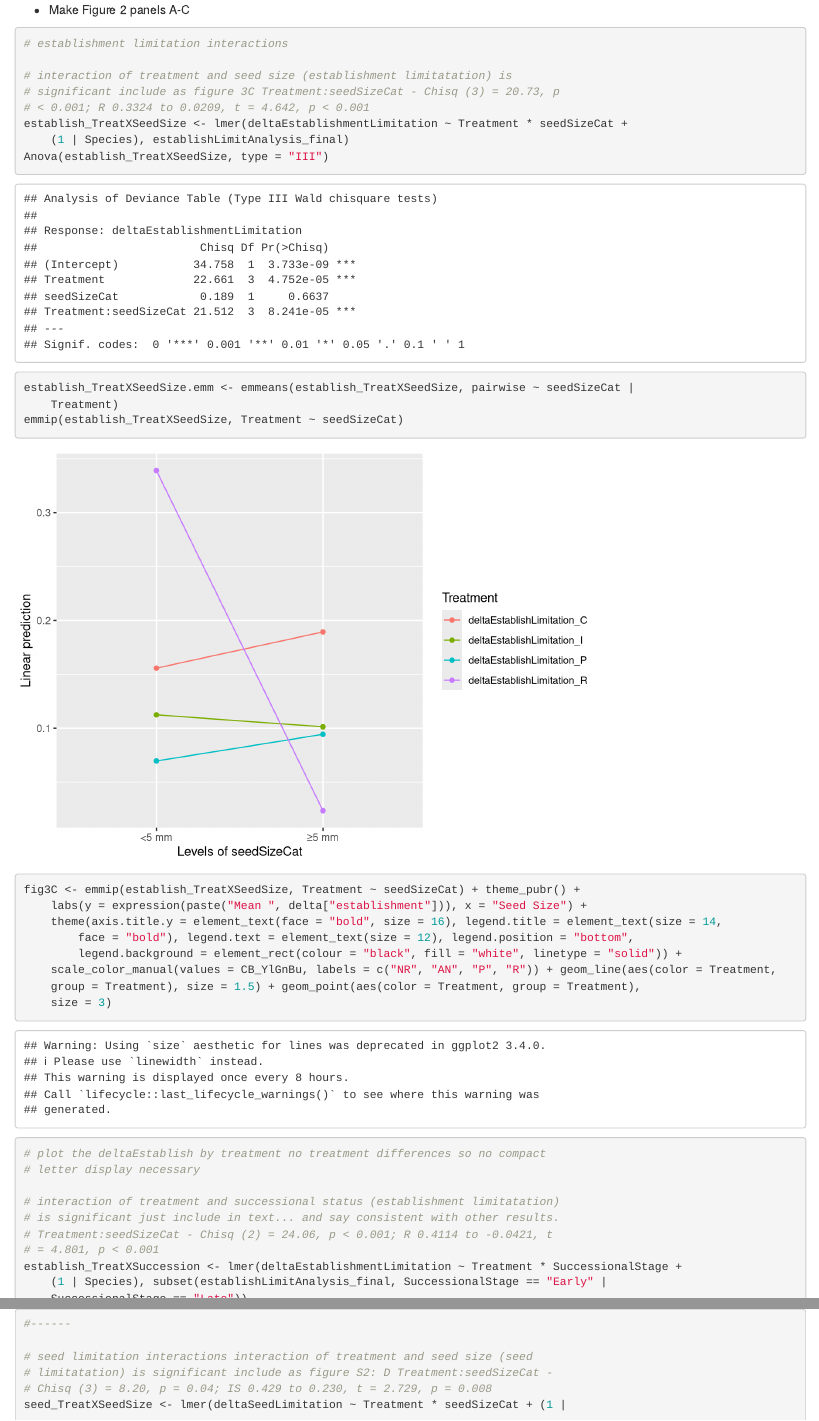
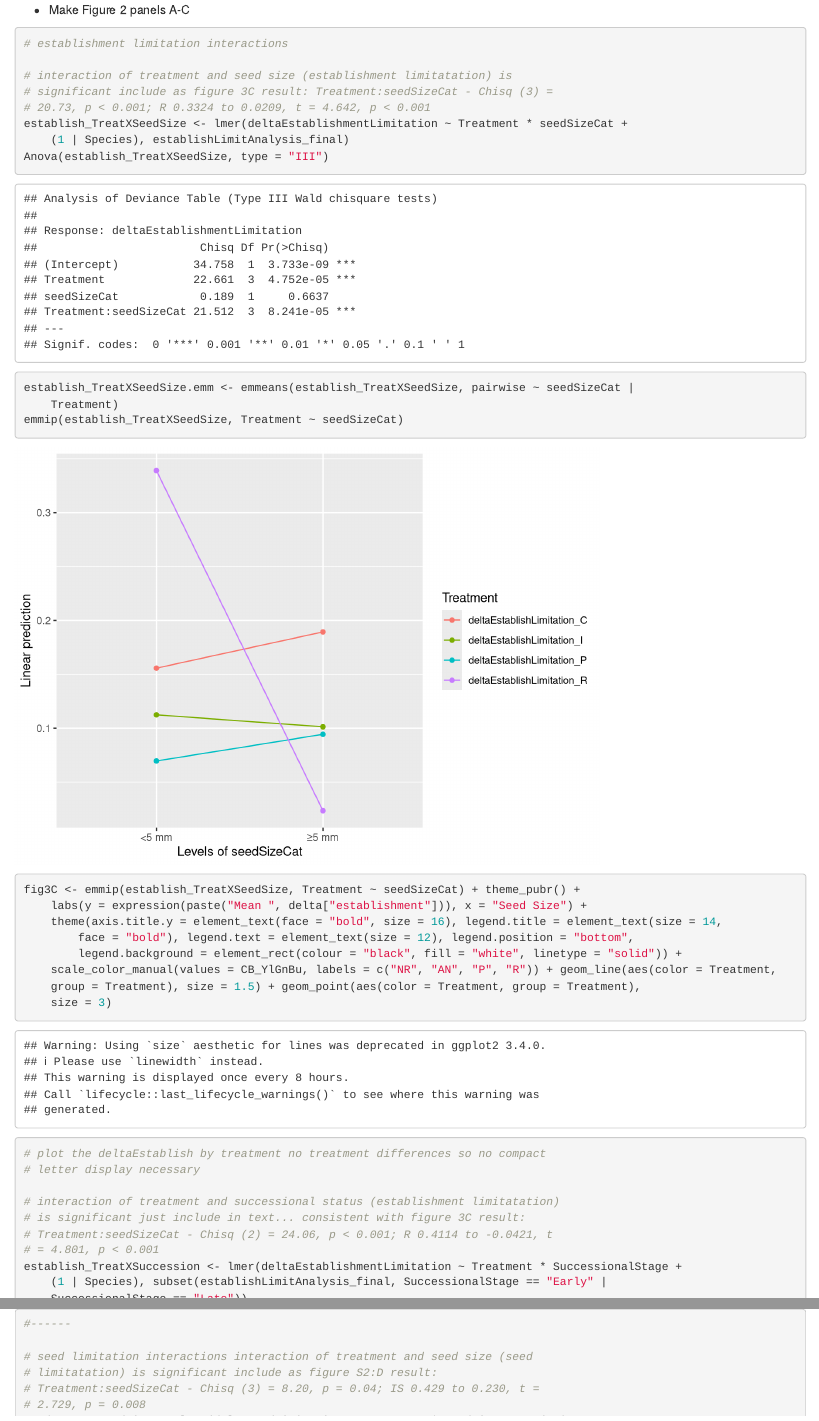
Before and after one commit to lwerden/WerdenEtAl2019_seedToSeedling, an R Markdown document (WerdenEtAl_AnalysisScript.Rmd): the page in a window 1100 px wide, from 15360 px down, and a second part further down, joined at a grey line. Rendered offline with R 4.5, knitr and Pandoc, with nearby package versions; some code elsewhere in the file could not run offline.

Commit message:
edit results text for treatXtrait interactions

```diff
--- a/WerdenEtAl_AnalysisScript.Rmd
+++ b/WerdenEtAl_AnalysisScript.Rmd
@@ -1360,7 +1360,7 @@
 
 # interaction of treatment and seed size (establishment limitatation) is significant
 # include as figure 3C
-# Treatment:seedSizeCat - Chisq (3) = 20.73, p < 0.001; R 0.3324 to 0.0209, t = 4.642, p < 0.001
+# result: Treatment:seedSizeCat - Chisq (3) = 20.73, p < 0.001; R 0.3324 to 0.0209, t = 4.642, p < 0.001
 establish_TreatXSeedSize <- lmer(deltaEstablishmentLimitation  ~ Treatment * seedSizeCat + (1|Species), establishLimitAnalysis_final)
 Anova(establish_TreatXSeedSize, type = "III")
 establish_TreatXSeedSize.emm <- emmeans(establish_TreatXSeedSize, pairwise ~  seedSizeCat| Treatment)
@@ -1385,8 +1385,8 @@
 # no treatment differences so no compact letter display necessary
 
 # interaction of treatment and successional status (establishment limitatation) is significant
-# just include in text... and say consistent with other results.
-# Treatment:seedSizeCat - Chisq (2) = 24.06, p < 0.001; R 0.4114 to -0.0421, t = 4.801, p < 0.001
+# just include in text... consistent with figure 3C
+# result: Treatment:seedSizeCat - Chisq (2) = 24.06, p < 0.001; R 0.4114 to -0.0421, t = 4.801, p < 0.001
 establish_TreatXSuccession <- lmer(deltaEstablishmentLimitation  ~ Treatment * SuccessionalStage + (1|Species),  subset(establishLimitAnalysis_final, SuccessionalStage == "Early" | SuccessionalStage == "Late"))
 Anova(establish_TreatXSuccession, type = "III")
 emmeans(establish_TreatXSuccession, pairwise ~ SuccessionalStage | Treatment)
@@ -1396,8 +1396,8 @@
 
 # seed limitation interactions
 # interaction of treatment and seed size (seed limitatation) is significant
-# include as figure S2: D
-# Treatment:seedSizeCat - Chisq (3) = 8.20, p = 0.04; IS 0.429 to 0.230, t = 2.729, p = 0.008
+# include as figure S2:D
+# result: Treatment:seedSizeCat - Chisq (3) = 8.20, p = 0.04; IS 0.429 to 0.230, t = 2.729, p = 0.008
 seed_TreatXSeedSize <- lmer(deltaSeedLimitation  ~ Treatment * seedSizeCat + (1|Species), seedLimitAnalysis_final)
 Anova(seed_TreatXSeedSize, type = "III")
 emmeans(seed_TreatXSeedSize, pairwise ~  seedSizeCat| Treatment)
```
Also changed, not shown: WerdenEtAl_AnalysisScript.Rmd (2 more changed lines).
